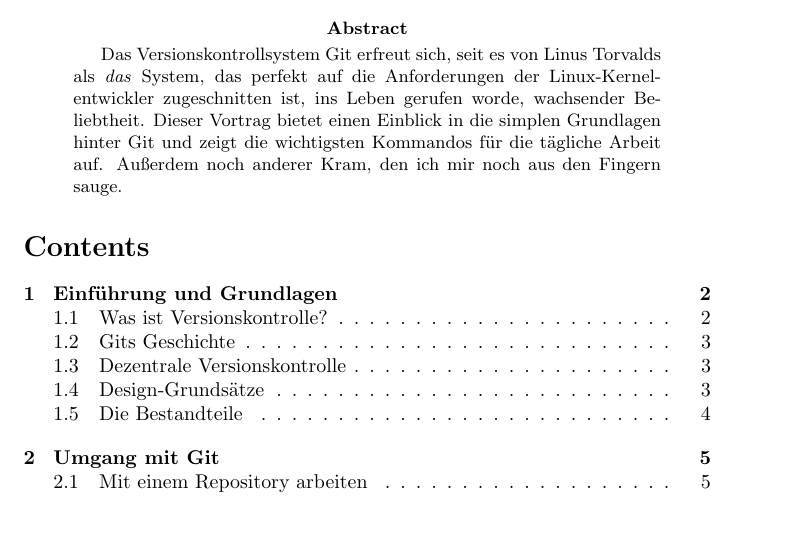
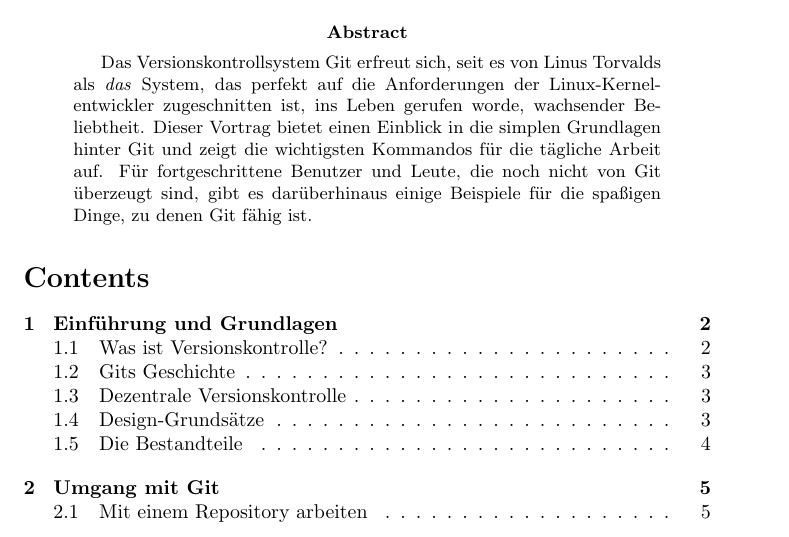
Before and after one commit to scy/git-talk, a LaTeX paper (git-for-everyone.article.tex, which reads git-for-everyone.tex): part of page 2 of 6, cut so that both start at the same text. Compiled offline with pdfLaTeX.

Commit message:
Was aus den Fingern gesaugt.

```diff
--- a/git-for-everyone.tex
+++ b/git-for-everyone.tex
@@ -16,7 +16,7 @@
 \begin{abstract}
 Das Versionskontrollsystem Git erfreut sich, seit es von Linus Torvalds als \emph{das} System, das perfekt auf die Anforderungen der Linux-Kernel\-entwickler zugeschnitten ist, ins Leben gerufen worde, wachsender Beliebtheit.
 Dieser Vortrag bietet einen Einblick in die simplen Grundlagen hinter Git und zeigt die wichtigsten Kommandos für die tägliche Arbeit auf.
-Außerdem noch anderer Kram, den ich mir noch aus den Fingern sauge.%TODO
+Für fortgeschrittene Benutzer und Leute, die noch nicht von Git überzeugt sind, gibt es darüberhinaus einige Beispiele für die spaßigen Dinge, zu denen Git fähig ist.
 \end{abstract}
 
 \begin{frame}<presentation>{Der Vortragende}
```
